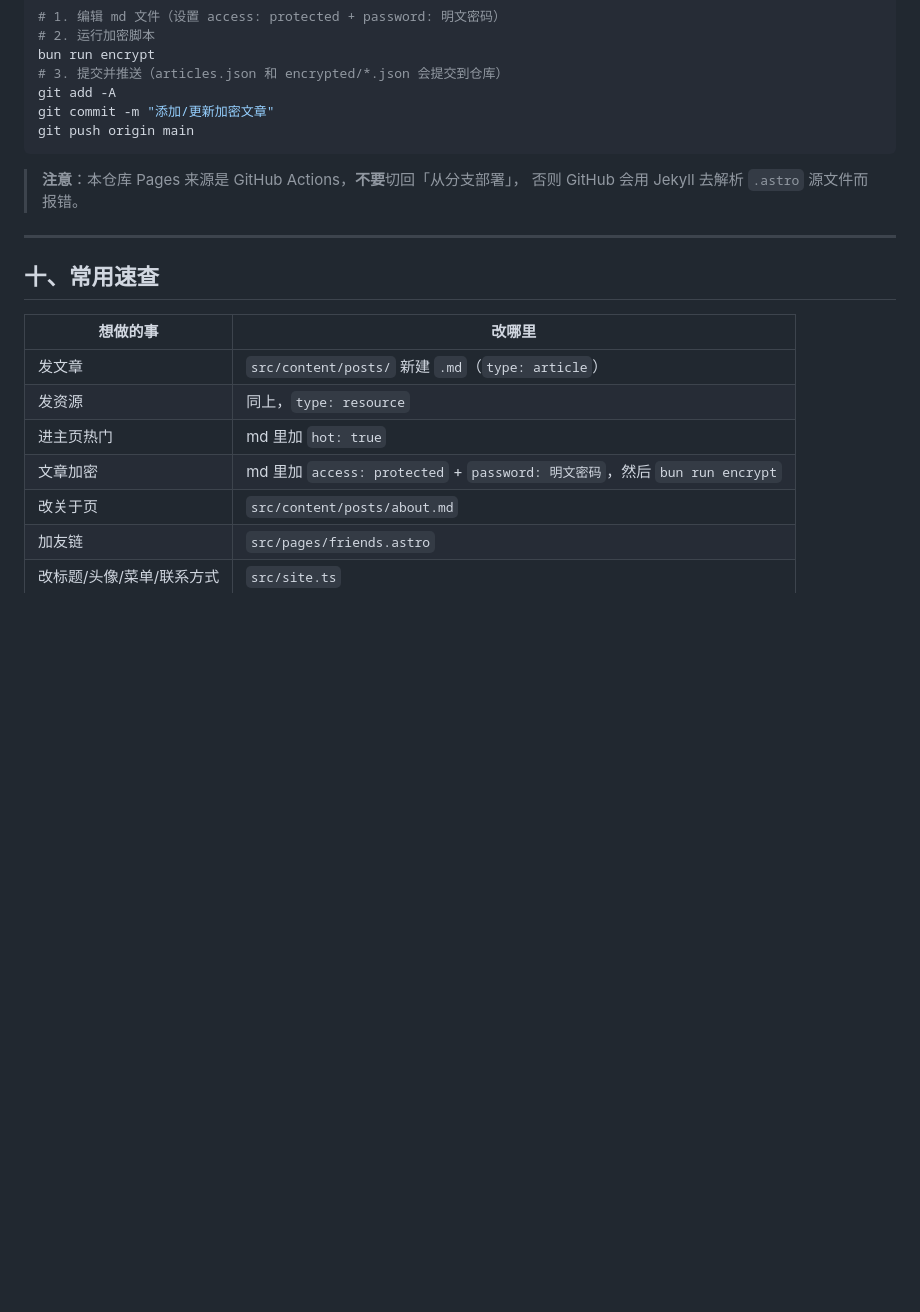
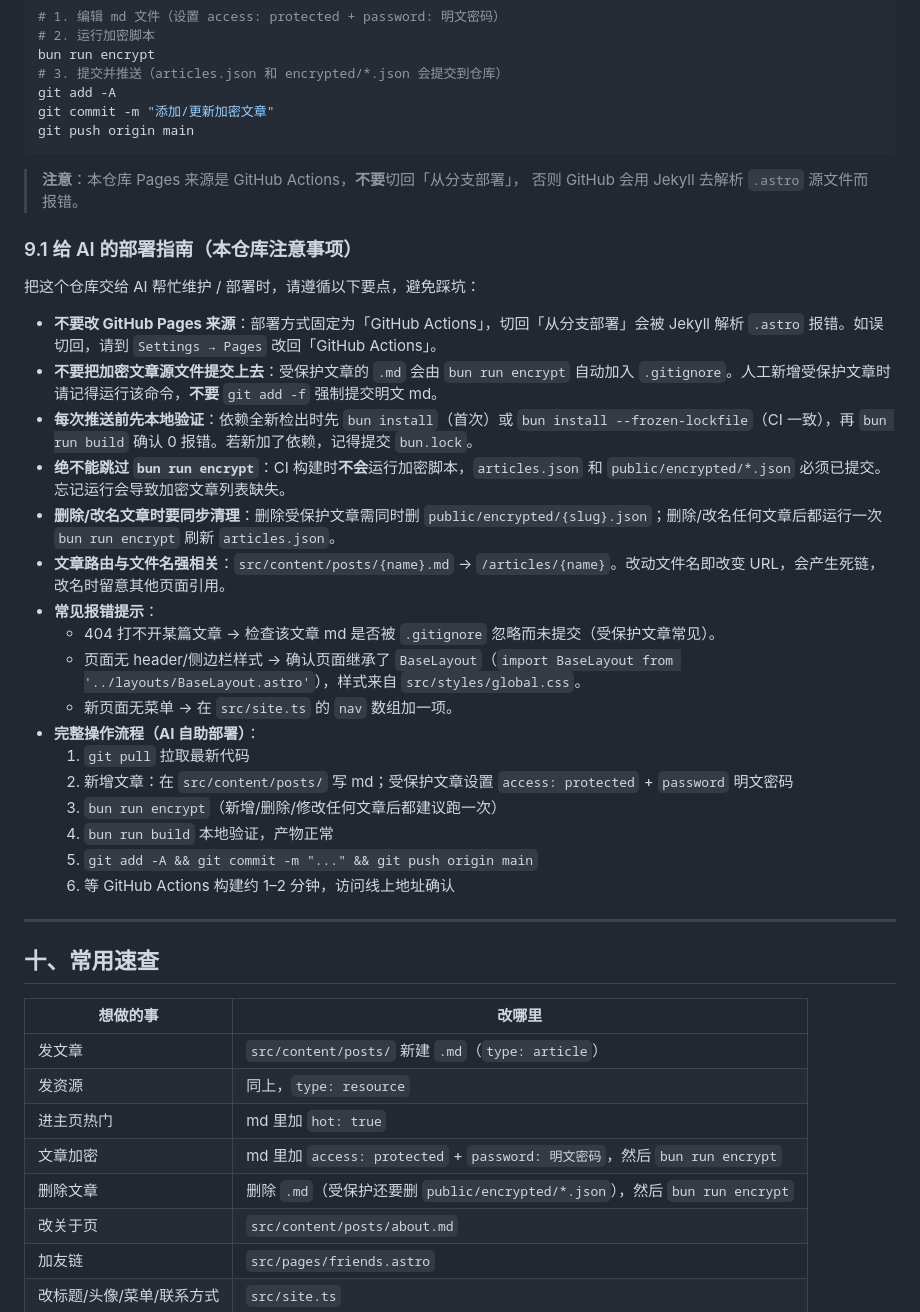
Before and after one commit to Atom1st/Atom1st.github.io, a Markdown page: README.md, the part around one of its changes. Rendered like a GitHub page; blank space fills up the shorter version.

Commit message:
docs: 完善 README - 补充文章删除/受保护文章说明与 AI 部署指南

```diff
--- a/README.md
+++ b/README.md
@@ -258,6 +286,28 @@ git push origin main
 > **注意**：本仓库 Pages 来源是 GitHub Actions，**不要**切回「从分支部署」，
 > 否则 GitHub 会用 Jekyll 去解析 `.astro` 源文件而报错。
 
+### 9.1 给 AI 的部署指南（本仓库注意事项）
+
+把这个仓库交给 AI 帮忙维护 / 部署时，请遵循以下要点，避免踩坑：
+
+- **不要改 GitHub Pages 来源**：部署方式固定为「GitHub Actions」，切回「从分支部署」会被 Jekyll 解析 `.astro` 报错。如误切回，请到 `Settings → Pages` 改回「GitHub Actions」。
+- **不要把加密文章源文件提交上去**：受保护文章的 `.md` 会由 `bun run encrypt` 自动加入 `.gitignore`。人工新增受保护文章时请记得运行该命令，**不要** `git add -f` 强制提交明文 md。
+- **每次推送前先本地验证**：依赖全新检出时先 `bun install`（首次）或 `bun install --frozen-lockfile`（CI 一致），再 `bun run build` 确认 0 报错。若新加了依赖，记得提交 `bun.lock`。
+- **绝不能跳过 `bun run encrypt`**：CI 构建时**不会**运行加密脚本，`articles.json` 和 `public/encrypted/*.json` 必须已提交。忘记运行会导致加密文章列表缺失。
+- **删除/改名文章时要同步清理**：删除受保护文章需同时删 `public/encrypted/{slug}.json`；删除/改名任何文章后都运行一次 `bun run encrypt` 刷新 `articles.json`。
+- **文章路由与文件名强相关**：`src/content/posts/{name}.md` → `/articles/{name}`。改动文件名即改变 URL，会产生死链，改名时留意其他页面引用。
+- **常见报错提示**：
+  - 404 打不开某篇文章 → 检查该文章 md 是否被 `.gitignore` 忽略而未提交（受保护文章常见）。
+  - 页面无 header/侧边栏样式 → 确认页面继承了 `BaseLayout`（`import BaseLayout from '../layouts/BaseLayout.astro'`），样式来自 `src/styles/global.css`。
+  - 新页面无菜单 → 在 `src/site.ts` 的 `nav` 数组加一项。
+- **完整操作流程（AI 自助部署）**：
+  1. `git pull` 拉取最新代码
+  2. 新增文章：在 `src/content/posts/` 写 md；受保护文章设置 `access: protected` + `password` 明文密码
+  3. `bun run encrypt`（新增/删除/修改任何文章后都建议跑一次）
+  4. `bun run build` 本地验证，产物正常
+  5. `git add -A && git commit -m "..." && git push origin main`
+  6. 等 GitHub Actions 构建约 1–2 分钟，访问线上地址确认
+
 ---
 
 ## 十、常用速查
@@ -268,6 +318,7 @@ git push origin main
 | 发资源 | 同上，`type: resource` |
 | 进主页热门 | md 里加 `hot: true` |
 | 文章加密 | md 里加 `access: protected` + `password: 明文密码`，然后 `bun run encrypt` |
+| 删除文章 | 删除 `.md`（受保护还要删 `public/encrypted/*.json`），然后 `bun run encrypt` |
 | 改关于页 | `src/content/posts/about.md` |
 | 加友链 | `src/pages/friends.astro` |
 | 改标题/头像/菜单/联系方式 | `src/site.ts` |
```
Also changed, not shown: other parts of README.md (+28 -0 lines).
